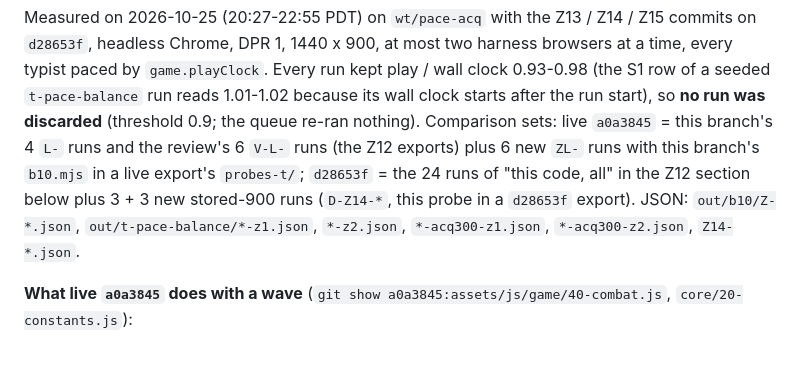
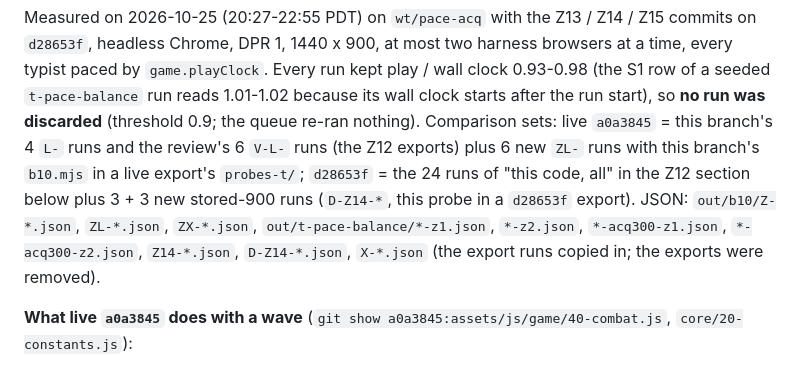
Before and after one commit to sunkencity999/typeR198x, a Markdown page: tools/playtest/balance.md, the part around the change. GitHub-like rendering.

Commit message:
balance (Z13 / Z14): name the JSON of the export runs
Co-Authored-By: Claude Opus 5.5 <noreply@anthropic.com>

```diff
--- a/tools/playtest/balance.md
+++ b/tools/playtest/balance.md
@@ -18,7 +18,8 @@ starts after the run start), so **no run was discarded** (threshold 0.9; the que
 live `a0a3845` = this branch's 4 `L-` runs and the review's 6 `V-L-` runs (the Z12 exports) plus 6 new `ZL-` runs
 with this branch's `b10.mjs` in a live export's `probes-t/`; `d28653f` = the 24 runs of "this code, all" in the Z12
 section below plus 3 + 3 new stored-900 runs (`D-Z14-*`, this probe in a `d28653f` export). JSON: `out/b10/Z-*.json`,
-`out/t-pace-balance/*-z1.json`, `*-z2.json`, `*-acq300-z1.json`, `*-acq300-z2.json`, `Z14-*.json`.
+`ZL-*.json`, `ZX-*.json`, `out/t-pace-balance/*-z1.json`, `*-z2.json`, `*-acq300-z1.json`, `*-acq300-z2.json`,
+`Z14-*.json`, `D-Z14-*.json`, `X-*.json` (the export runs copied in; the exports were removed).
 
 **What live `a0a3845` does with a wave** (`git show a0a3845:assets/js/game/40-combat.js`, `core/20-constants.js`):
 - start, `beginWave` 227-242: waveKills / waveT / waveDmg 0, hungryT 0, spawnAcc = SPAWN_ACC_PRIME .85, phase spawn,
```
